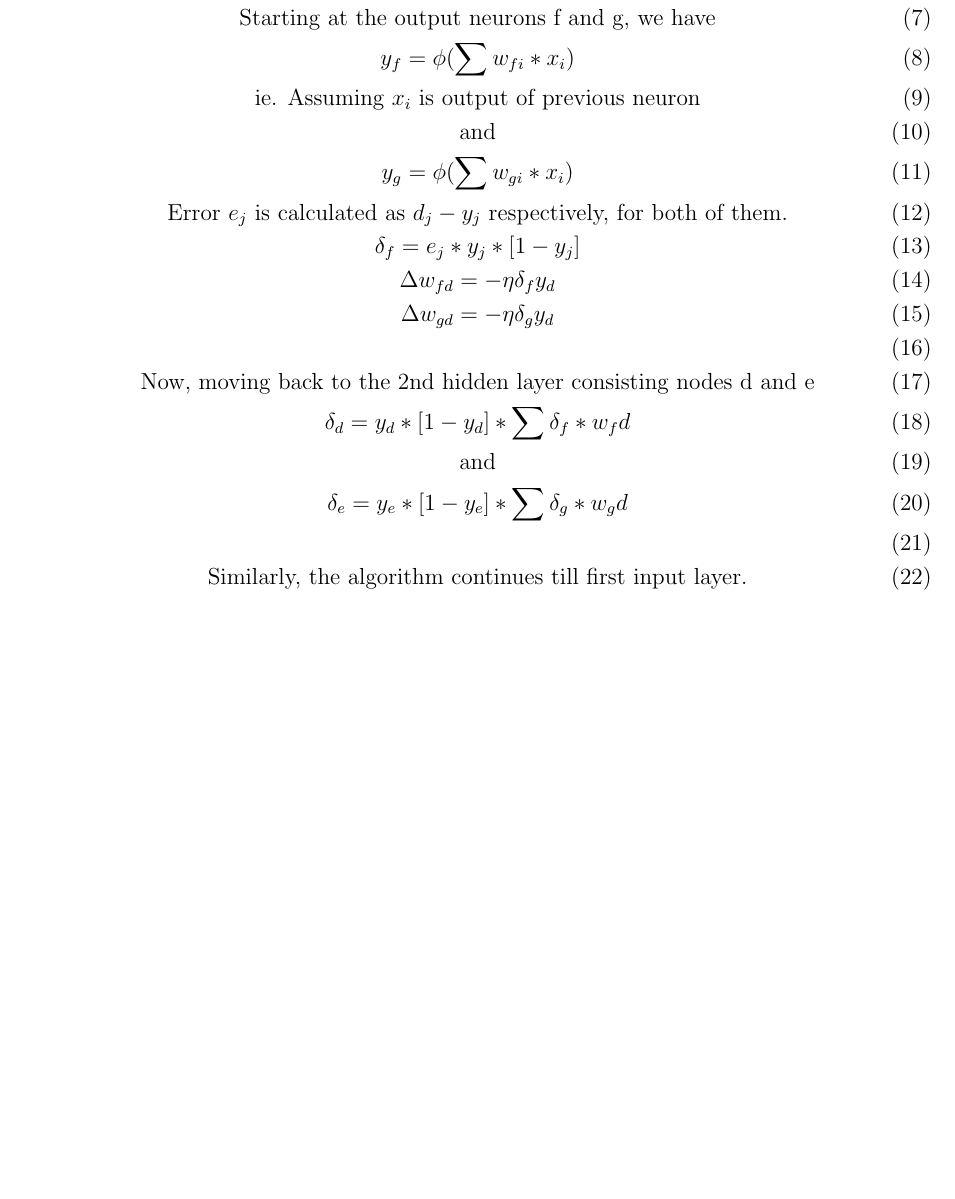
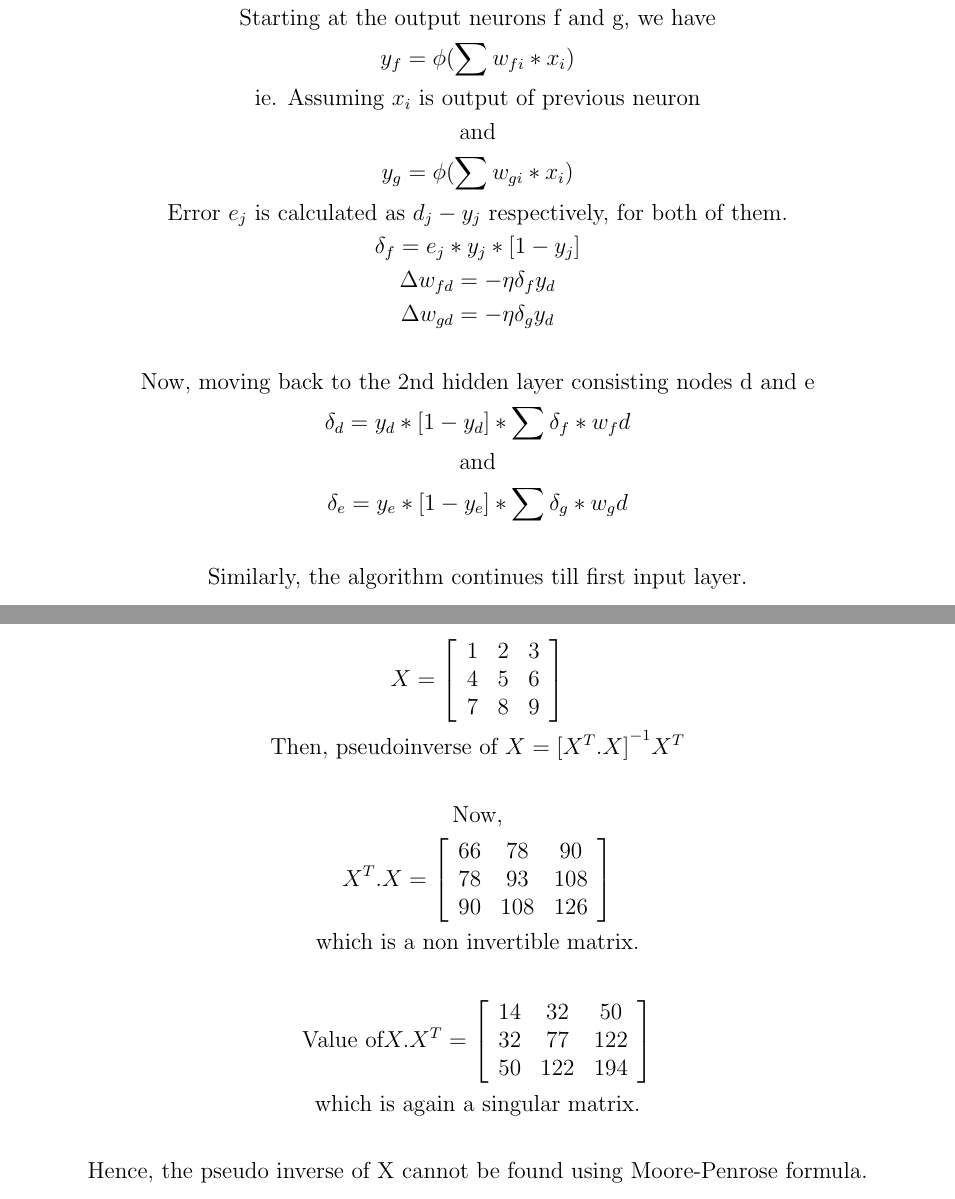
Before and after one commit to a3y3/Neural-Networks-Assignments, a LaTeX problem sheet (Assignment3.tex): part of page 4 of 4 before the commit and two parts of pages 4 and 5 of 5 after it, the two joined at a grey line, cut so that both start at the same text, the shorter picture padded with empty space. Compiled offline with pdfLaTeX.

Commit message:
Add Question 5

```diff
--- a/Assignment3.tex
+++ b/Assignment3.tex
@@ -110,7 +110,7 @@ By turning in this assignment, I agree by the academic honor code and declare th
 \end{align*}
 
 \section*{Problem 4}
-\begin{gather}
+\begin{gather*}
     \text{Starting at the output neurons f and g, we have}\\
     y_f=\phi({\sum{w_{fi}*x_i}}) \\
     \text{ie. Assuming $x_i$ is output of previous neuron}\\
@@ -126,5 +126,36 @@ By turning in this assignment, I agree by the academic honor code and declare th
     \text{and}\\
     \delta_e = y_e*[1-y_e]*\sum{\delta_g*w_gd}\\
     \\\text{Similarly, the algorithm continues till first input layer.}
-\end{gather}
+\end{gather*}
+
+\section*{Problem 5}
+\begin{gather*}
+    X = \left[
+                {\begin{array}{ccc}
+                     1&2&3  \\
+                     4&5&6  \\
+                     7&8&9
+                \end{array}} \right
+             ]\\
+    \text{Then, pseudoinverse of $X = {[X^T.X]}^{-1}X^T$}\\\\
+    \text{Now,}\\
+    X^T.X = \left[
+                {\begin{array}{ccc}
+                     66&78&90  \\
+                     78&93&108  \\
+                     90&108&126
+                \end{array}} \right
+             ]\\
+    \text{which is a non invertible matrix.}\\\\
+    \text{Value of}
+    X.X^T = \left[
+                {\begin{array}{ccc}
+                     14&32&50  \\
+                     32&77&122  \\
+                     50&122&194
+                \end{array}} \right
+             ]\\
+    \text{which is again a singular matrix.}\\\\
+    \text{Hence, the pseudo inverse of X cannot be found using Moore-Penrose formula.}
+\end{gather*}
 \end{document}
```
